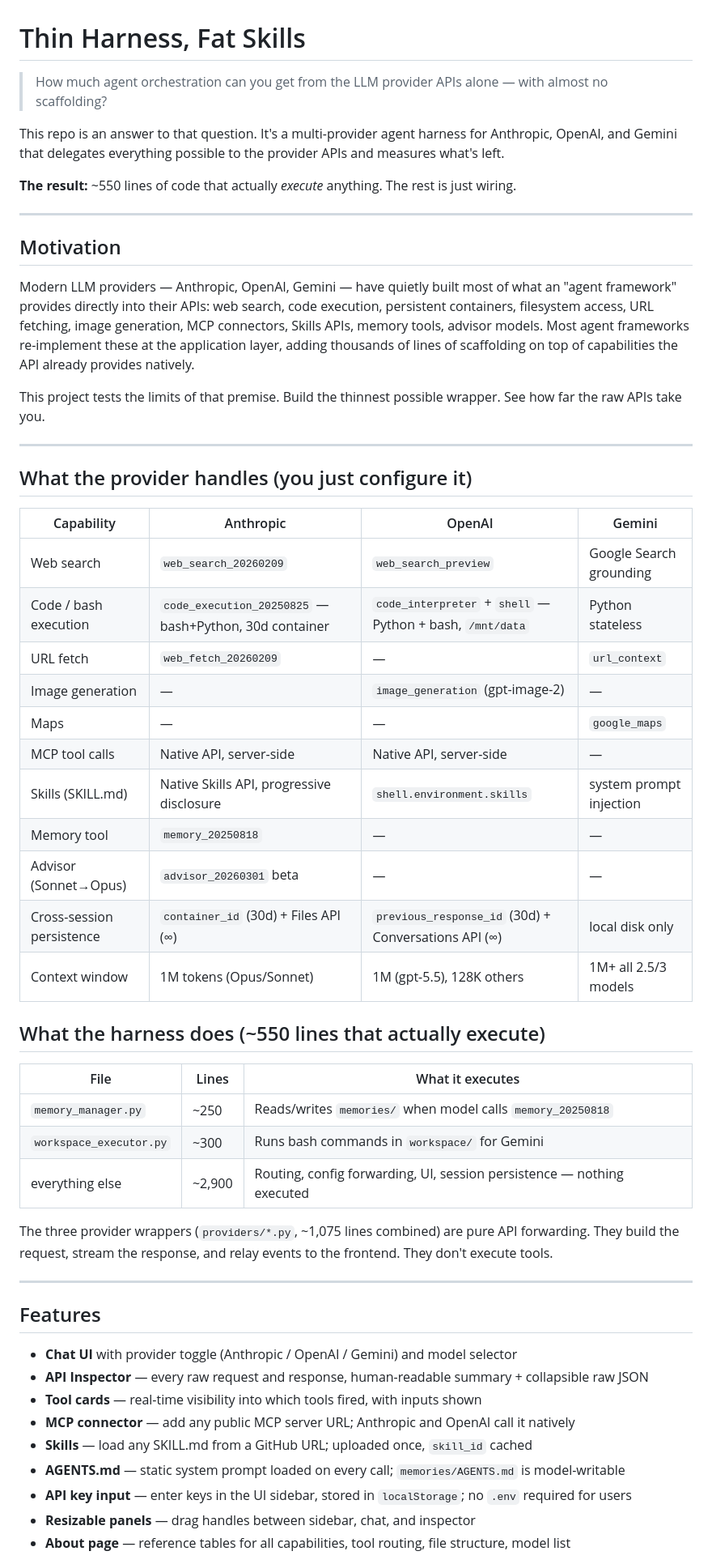
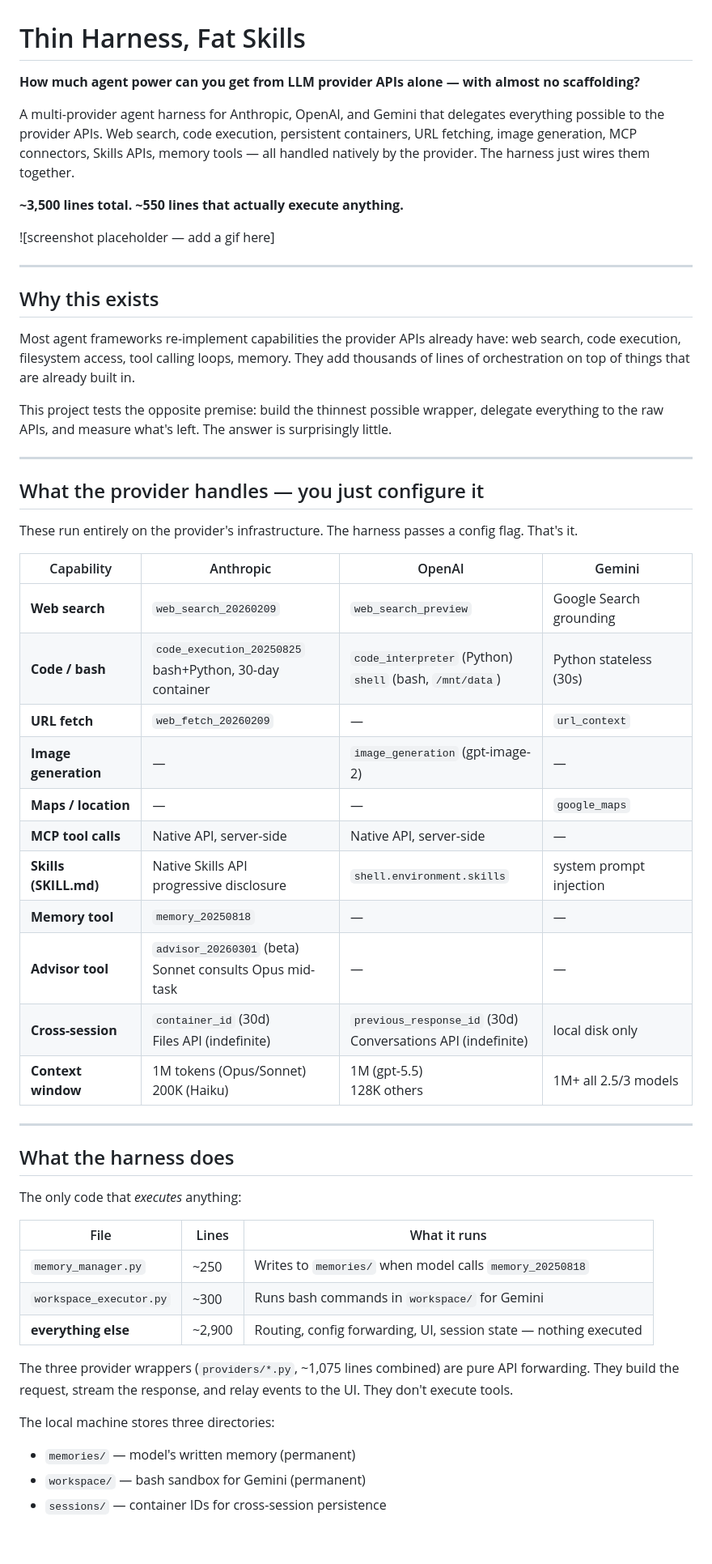
Before and after one commit to EricXu4630/llm-explorer, a Markdown page: README.md, the part around one of its changes. Shown at 81% size. Drawn GitHub-style; blank space fills up the shorter version.

Commit message:
docs: comprehensive README with full capability tables, tool execution flow, file structure, deployment

```diff
--- a/README.md
+++ b/README.md
@@ -1,57 +1,57 @@
 # Thin Harness, Fat Skills
 
-> How much agent orchestration can you get from the LLM provider APIs alone — with almost no scaffolding?
+**How much agent power can you get from LLM provider APIs alone — with almost no scaffolding?**
 
-This repo is an answer to that question. It's a multi-provider agent harness for Anthropic, OpenAI, and Gemini that delegates everything possible to the provider APIs and measures what's left.
+A multi-provider agent harness for Anthropic, OpenAI, and Gemini that delegates everything possible to the provider APIs. Web search, code execution, persistent containers, URL fetching, image generation, MCP connectors, Skills APIs, memory tools — all handled natively by the provider. The harness just wires them together.
 
-**The result:** ~550 lines of code that actually *execute* anything. The rest is just wiring.
+**~3,500 lines total. ~550 lines that actually execute anything.**
+
+![screenshot placeholder — add a gif here]
 
 ---
 
-## Motivation
+## Why this exists
 
-Modern LLM providers — Anthropic, OpenAI, Gemini — have quietly built most of what an "agent framework" provides directly into their APIs: web search, code execution, persistent containers, filesystem access, URL fetching, image generation, MCP connectors, Skills APIs, memory tools, advisor models. Most agent frameworks re-implement these at the application layer, adding thousands of lines of scaffolding on top of capabilities the API already provides natively.
+Most agent frameworks re-implement capabilities the provider APIs already have: web search, code execution, filesystem access, tool calling loops, memory. They add thousands of lines of orchestration on top of things that are already built in.
 
-This project tests the limits of that premise. Build the thinnest possible wrapper. See how far the raw APIs take you.
+This project tests the opposite premise: build the thinnest possible wrapper, delegate everything to the raw APIs, and measure what's left. The answer is surprisingly little.
 
 ---
 
-## What the provider handles (you just configure it)
+## What the provider handles — you just configure it
+
+These run entirely on the provider's infrastructure. The harness passes a config flag. That's it.
 
 | Capability | Anthropic | OpenAI | Gemini |
 |---|---|---|---|
-| Web search | `web_search_20260209` | `web_search_preview` | Google Search grounding |
-| Code / bash execution | `code_execution_20250825` — bash+Python, 30d container | `code_interpreter` + `shell` — Python + bash, `/mnt/data` | Python stateless |
-| URL fetch | `web_fetch_20260209` | — | `url_context` |
-| Image generation | — | `image_generation` (gpt-image-2) | — |
-| Maps | — | — | `google_maps` |
-| MCP tool calls | Native API, server-side | Native API, server-side | — |
-| Skills (SKILL.md) | Native Skills API, progressive disclosure | `shell.environment.skills` | system prompt injection |
-| Memory tool | `memory_20250818` | — | — |
-| Advisor (Sonnet→Opus) | `advisor_20260301` beta | — | — |
-| Cross-session persistence | `container_id` (30d) + Files API (∞) | `previous_response_id` (30d) + Conversations API (∞) | local disk only |
-| Context window | 1M tokens (Opus/Sonnet) | 1M (gpt-5.5), 128K others | 1M+ all 2.5/3 models |
-
-## What the harness does (~550 lines that actually execute)
-
-| File | Lines | What it executes |
-|---|---|---|
-| `memory_manager.py` | ~250 | Reads/writes `memories/` when model calls `memory_20250818` |
-| `workspace_executor.py` | ~300 | Runs bash commands in `workspace/` for Gemini |
-| everything else | ~2,900 | Routing, config forwarding, UI, session persistence — nothing executed |
-
-The three provider wrappers (`providers/*.py`, ~1,075 lines combined) are pure API forwarding. They build the request, stream the response, and relay events to the frontend. They don't execute tools.
+| **Web search** | `web_search_20260209` | `web_search_preview` | Google Search grounding |
+| **Code / bash** | `code_execution_20250825`<br>bash+Python, 30-day container | `code_interpreter` (Python)<br>`shell` (bash, `/mnt/data`) | Python stateless (30s) |
+| **URL fetch** | `web_fetch_20260209` | — | `url_context` |
+| **Image generation** | — | `image_generation` (gpt-image-2) | — |
+| **Maps / location** | — | — | `google_maps` |
+| **MCP tool calls** | Native API, server-side | Native API, server-side | — |
+| **Skills (SKILL.md)** | Native Skills API<br>progressive disclosure | `shell.environment.skills` | system prompt injection |
+| **Memory tool** | `memory_20250818` | — | — |
+| **Advisor tool** | `advisor_20260301` (beta)<br>Sonnet consults Opus mid-task | — | — |
+| **Cross-session** | `container_id` (30d)<br>Files API (indefinite) | `previous_response_id` (30d)<br>Conversations API (indefinite) | local disk only |
+| **Context window** | 1M tokens (Opus/Sonnet)<br>200K (Haiku) | 1M (gpt-5.5)<br>128K others | 1M+ all 2.5/3 models |
 
 ---
 
-## Features
+## What the harness does
 
-- **Chat UI** with provider toggle (Anthropic / OpenAI / Gemini) and model selector
-- **API Inspector** — every raw request and response, human-readable summary + collapsible raw JSON
-- **Tool cards** — real-time visibility into which tools fired, with inputs shown
-- **MCP connector** — add any public MCP server URL; Anthropic and OpenAI call it natively
-- **Skills** — load any SKILL.md from a GitHub URL; uploaded once, `skill_id` cached
-- **AGENTS.md** — static system prompt loaded on every call; `memories/AGENTS.md` is model-writable
-- **API key input** — enter keys in the UI sidebar, stored in `localStorage`; no `.env` required for users
-- **Resizable panels** — drag handles between sidebar, chat, and inspector
-- **About page** — reference tables for all capabilities, tool routing, file structure, model list
+The only code that *executes* anything:
+
+| File | Lines | What it runs |
+|---|---|---|
+| `memory_manager.py` | ~250 | Writes to `memories/` when model calls `memory_20250818` |
+| `workspace_executor.py` | ~300 | Runs bash commands in `workspace/` for Gemini |
+| **everything else** | ~2,900 | Routing, config forwarding, UI, session state — nothing executed |
+
+The three provider wrappers (`providers/*.py`, ~1,075 lines combined) are pure API forwarding. They build the request, stream the response, and relay events to the UI. They don't execute tools.
+
+The local machine stores three directories:
+- `memories/` — model's written memory (permanent)
+- `workspace/` — bash sandbox for Gemini (permanent)
+- `sessions/` — container IDs for cross-session persistence
+
```
Also changed, not shown: other parts of README.md (+111 -72 lines).
